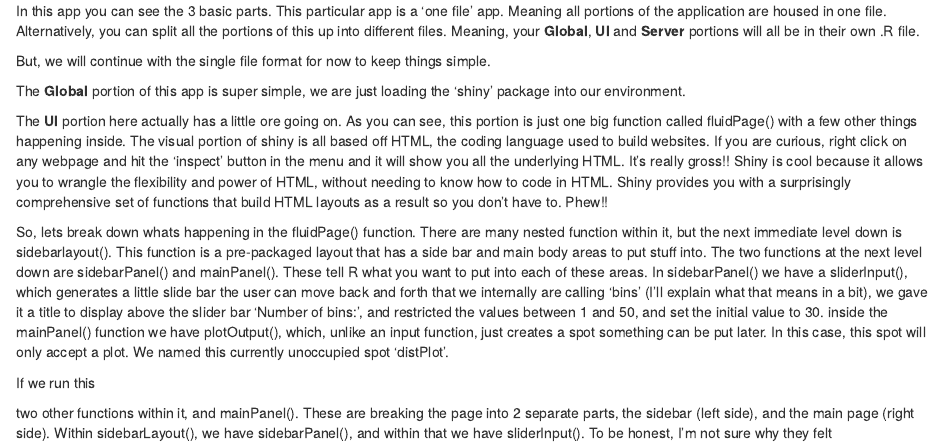
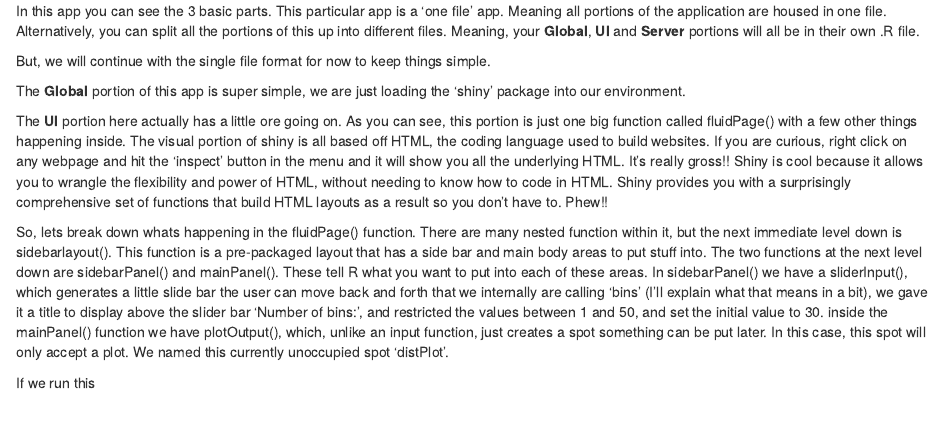
Before and after one commit to Borderlands-Research-Institute/BRI_R_Bootcamp, an R Markdown document (Fall_2024/D5/R_BootCamp_D5_AM.Rmd): the page in a window 1100 px wide, from 1420 px down. Rendered offline with R 4.5, knitr and Pandoc, with nearby package versions; drawn as R Markdown's standard HTML page in place of the format the file asks for.

Commit message:
kniting day 2 stuff

```diff
--- a/Fall_2024/D5/R_BootCamp_D5_AM.Rmd
+++ b/Fall_2024/D5/R_BootCamp_D5_AM.Rmd
@@ -95,6 +95,3 @@
 So, lets break down whats happening in the fluidPage() function. There are many nested function within it, but the next immediate level down is sidebarlayout(). This function is a pre-packaged layout that has a side bar and main body areas to put stuff into. The two functions at the next level down are sidebarPanel() and mainPanel(). These tell R what you want to put into each of these areas. In sidebarPanel() we have a sliderInput(), which generates a little slide bar the user can move back and forth that we internally are calling 'bins' (I'll explain what that means in a bit), we gave it a title to display above the slider bar 'Number of bins:', and restricted the values between 1 and 50, and set the initial value to 30. inside the mainPanel() function we have plotOutput(), which, unlike an input function, just creates a spot something can be put later. In this case, this spot will only accept a plot. We named this currently unoccupied spot 'distPlot'.
 
 If we run this
-
-
-two other functions within it,  and mainPanel(). These are breaking the page into 2 separate parts, the sidebar (left side), and the main page (right side). Within sidebarLayout(), we have sidebarPanel(), and within that we have sliderInput(). To be honest, I'm not sure why they felt
```
Also changed, not shown: Fall_2024/D2/baseR.png (added), Fall_2024/D2/ggplot.png (added), 3 other files.
